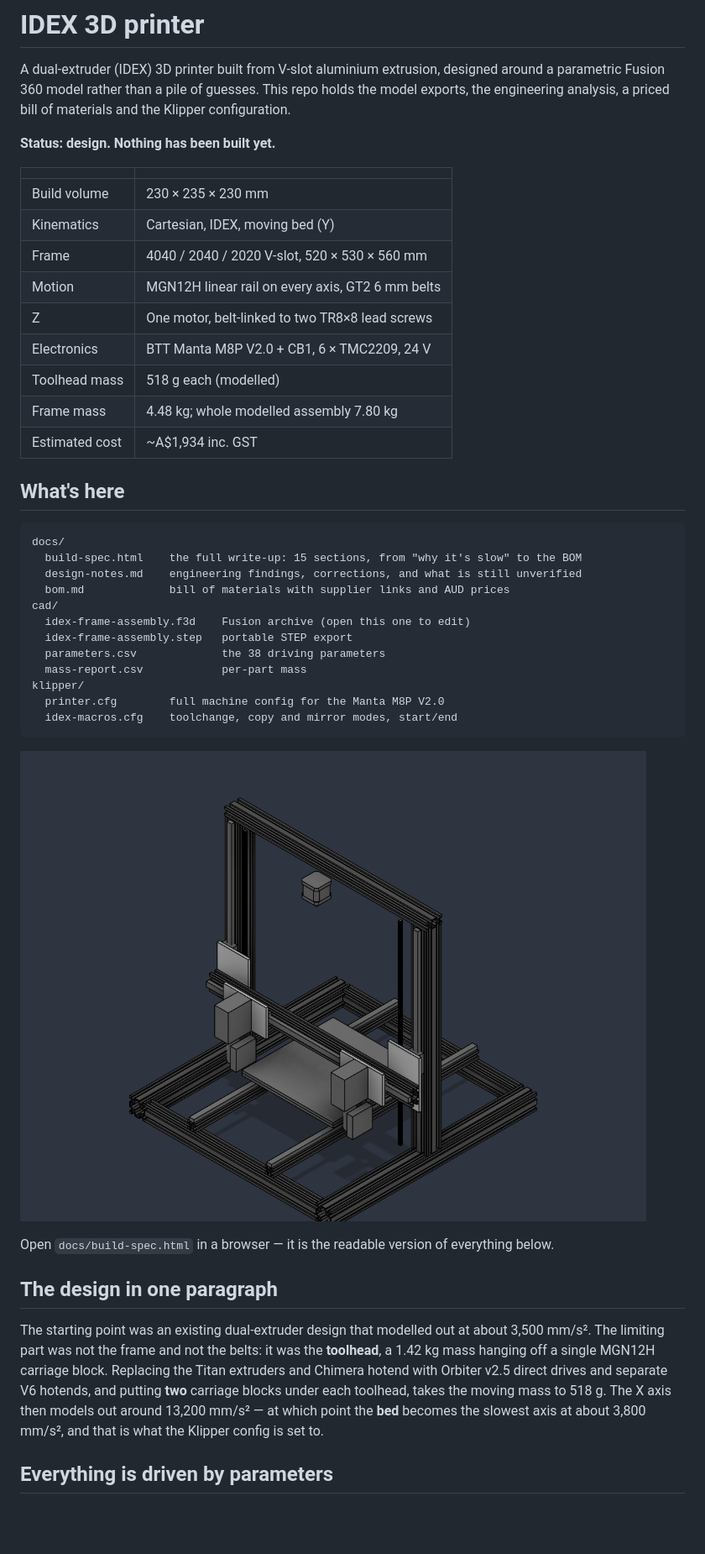
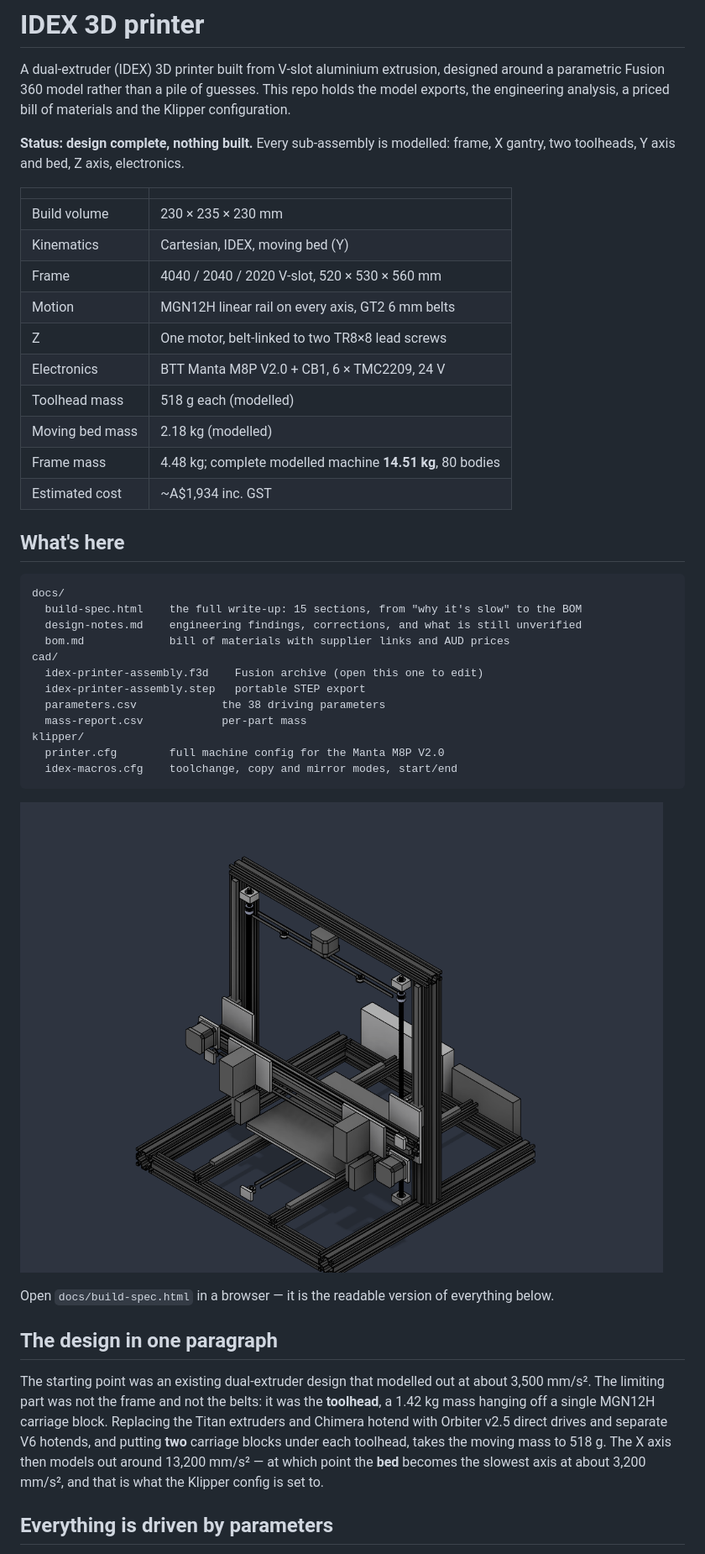
Before and after one commit to Deejpotter/idex-3d-printer, a Markdown page: README.md, the part around the change. Shown at 84% size. GitHub-like rendering; pictures changed too: docs/assembly.png; blank space fills up the shorter version.

```diff
--- a/README.md
+++ b/README.md
@@ -5,7 +5,8 @@ around a parametric Fusion 360 model rather than a pile of guesses. This repo ho
 the model exports, the engineering analysis, a priced bill of materials and the
 Klipper configuration.
 
-**Status: design. Nothing has been built yet.**
+**Status: design complete, nothing built.** Every sub-assembly is modelled:
+frame, X gantry, two toolheads, Y axis and bed, Z axis, electronics.
 
 | | |
 |---|---|
@@ -16,7 +17,8 @@ Klipper configuration.
 | Z | One motor, belt-linked to two TR8×8 lead screws |
 | Electronics | BTT Manta M8P V2.0 + CB1, 6 × TMC2209, 24 V |
 | Toolhead mass | 518 g each (modelled) |
-| Frame mass | 4.48 kg; whole modelled assembly 7.80 kg |
+| Moving bed mass | 2.18 kg (modelled) |
+| Frame mass | 4.48 kg; complete modelled machine **14.51 kg**, 80 bodies |
 | Estimated cost | ~A$1,934 inc. GST |
 
 ## What's here
@@ -27,8 +29,8 @@ docs/
   design-notes.md    engineering findings, corrections, and what is still unverified
   bom.md             bill of materials with supplier links and AUD prices
 cad/
-  idex-frame-assembly.f3d    Fusion archive (open this one to edit)
-  idex-frame-assembly.step   portable STEP export
+  idex-printer-assembly.f3d    Fusion archive (open this one to edit)
+  idex-printer-assembly.step   portable STEP export
   parameters.csv             the 38 driving parameters
   mass-report.csv            per-part mass
 klipper/
@@ -49,7 +51,7 @@ The starting point was an existing dual-extruder design that modelled out at abo
 Titan extruders and Chimera hotend with Orbiter v2.5 direct drives and separate V6
 hotends, and putting **two** carriage blocks under each toolhead, takes the moving mass
 to 518 g. The X axis then models out around 13,200 mm/s² — at which point the **bed**
-becomes the slowest axis at about 3,800 mm/s², and that is what the Klipper config is
+becomes the slowest axis at about 3,200 mm/s², and that is what the Klipper config is
 set to.
 
 ## Everything is driven by parameters
```
Also changed, not shown: docs/bom.md (+8 -0 lines), docs/design-notes.md (+77 -7 lines), 6 other files.
